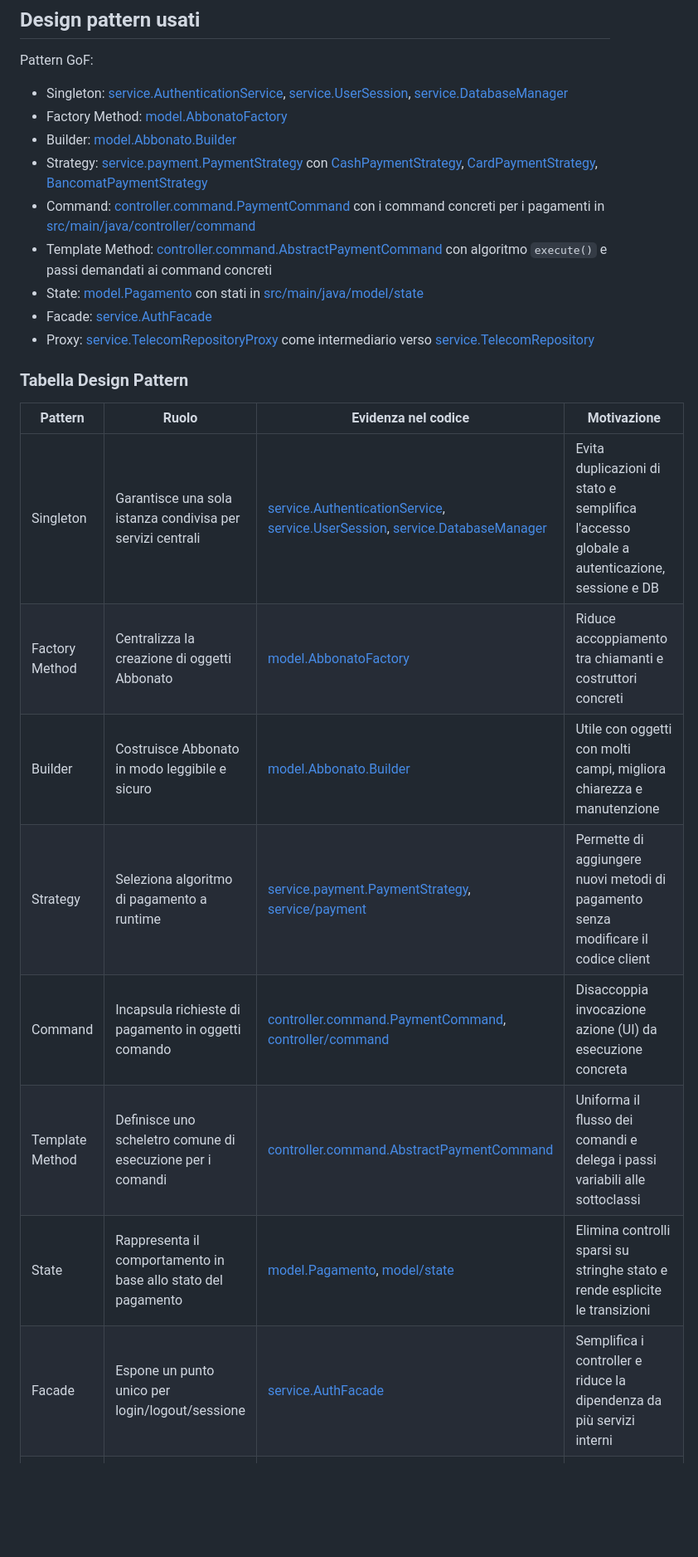
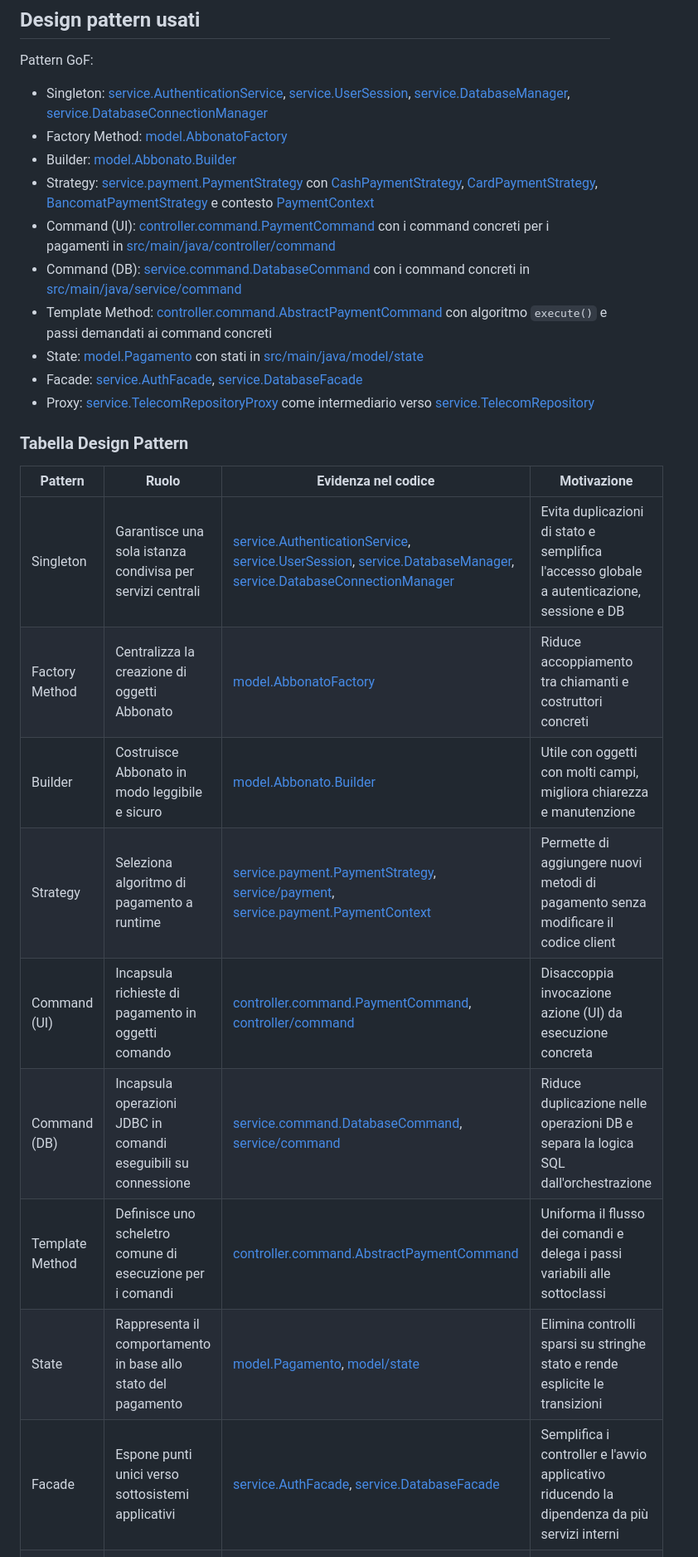
Before and after one commit to ritataa/ParthEll, a Markdown page: README.md, the part around the change. Shown at 83% size. Drawn GitHub-style; blank space fills up the shorter version.

Commit message:
feat: Aggiungi DatabaseConnectionManager e PaymentContext ai pattern di design nel README

```diff
--- a/README.md
+++ b/README.md
@@ -54,28 +54,30 @@ Modalita abbonato:
 
 Pattern GoF:
 
-* Singleton: [service.AuthenticationService](src/main/java/service/AuthenticationService.java), [service.UserSession](src/main/java/service/UserSession.java), [service.DatabaseManager](src/main/java/service/DatabaseManager.java)
+* Singleton: [service.AuthenticationService](src/main/java/service/AuthenticationService.java), [service.UserSession](src/main/java/service/UserSession.java), [service.DatabaseManager](src/main/java/service/DatabaseManager.java), [service.DatabaseConnectionManager](src/main/java/service/DatabaseConnectionManager.java)
 * Factory Method: [model.AbbonatoFactory](src/main/java/model/AbbonatoFactory.java)
 * Builder: [model.Abbonato.Builder](src/main/java/model/Abbonato.java)
-* Strategy: [service.payment.PaymentStrategy](src/main/java/service/payment/PaymentStrategy.java) con [CashPaymentStrategy](src/main/java/service/payment/CashPaymentStrategy.java), [CardPaymentStrategy](src/main/java/service/payment/CardPaymentStrategy.java), [BancomatPaymentStrategy](src/main/java/service/payment/BancomatPaymentStrategy.java)
-* Command: [controller.command.PaymentCommand](src/main/java/controller/command/PaymentCommand.java) con i command concreti per i pagamenti in [src/main/java/controller/command](src/main/java/controller/command)
+* Strategy: [service.payment.PaymentStrategy](src/main/java/service/payment/PaymentStrategy.java) con [CashPaymentStrategy](src/main/java/service/payment/CashPaymentStrategy.java), [CardPaymentStrategy](src/main/java/service/payment/CardPaymentStrategy.java), [BancomatPaymentStrategy](src/main/java/service/payment/BancomatPaymentStrategy.java) e contesto [PaymentContext](src/main/java/service/payment/PaymentContext.java)
+* Command (UI): [controller.command.PaymentCommand](src/main/java/controller/command/PaymentCommand.java) con i command concreti per i pagamenti in [src/main/java/controller/command](src/main/java/controller/command)
+* Command (DB): [service.command.DatabaseCommand](src/main/java/service/command/DatabaseCommand.java) con i command concreti in [src/main/java/service/command](src/main/java/service/command)
 * Template Method: [controller.command.AbstractPaymentCommand](src/main/java/controller/command/AbstractPaymentCommand.java) con algoritmo `execute()` e passi demandati ai command concreti
 * State: [model.Pagamento](src/main/java/model/Pagamento.java) con stati in [src/main/java/model/state](src/main/java/model/state)
-* Facade: [service.AuthFacade](src/main/java/service/AuthFacade.java)
+* Facade: [service.AuthFacade](src/main/java/service/AuthFacade.java), [service.DatabaseFacade](src/main/java/service/DatabaseFacade.java)
 * Proxy: [service.TelecomRepositoryProxy](src/main/java/service/TelecomRepositoryProxy.java) come intermediario verso [service.TelecomRepository](src/main/java/service/TelecomRepository.java)
 
 ### Tabella Design Pattern
 
 | Pattern | Ruolo | Evidenza nel codice | Motivazione |
 | --- | --- | --- | --- |
-| Singleton | Garantisce una sola istanza condivisa per servizi centrali | [service.AuthenticationService](src/main/java/service/AuthenticationService.java), [service.UserSession](src/main/java/service/UserSession.java), [service.DatabaseManager](src/main/java/service/DatabaseManager.java) | Evita duplicazioni di stato e semplifica l'accesso globale a autenticazione, sessione e DB |
+| Singleton | Garantisce una sola istanza condivisa per servizi centrali | [service.AuthenticationService](src/main/java/service/AuthenticationService.java), [service.UserSession](src/main/java/service/UserSession.java), [service.DatabaseManager](src/main/java/service/DatabaseManager.java), [service.DatabaseConnectionManager](src/main/java/service/DatabaseConnectionManager.java) | Evita duplicazioni di stato e semplifica l'accesso globale a autenticazione, sessione e DB |
 | Factory Method | Centralizza la creazione di oggetti Abbonato | [model.AbbonatoFactory](src/main/java/model/AbbonatoFactory.java) | Riduce accoppiamento tra chiamanti e costruttori concreti |
 | Builder | Costruisce Abbonato in modo leggibile e sicuro | [model.Abbonato.Builder](src/main/java/model/Abbonato.java) | Utile con oggetti con molti campi, migliora chiarezza e manutenzione |
-| Strategy | Seleziona algoritmo di pagamento a runtime | [service.payment.PaymentStrategy](src/main/java/service/payment/PaymentStrategy.java), [service/payment](src/main/java/service/payment) | Permette di aggiungere nuovi metodi di pagamento senza modificare il codice client |
-| Command | Incapsula richieste di pagamento in oggetti comando | [controller.command.PaymentCommand](src/main/java/controller/command/PaymentCommand.java), [controller/command](src/main/java/controller/command) | Disaccoppia invocazione azione (UI) da esecuzione concreta |
+| Strategy | Seleziona algoritmo di pagamento a runtime | [service.payment.PaymentStrategy](src/main/java/service/payment/PaymentStrategy.java), [service/payment](src/main/java/service/payment), [service.payment.PaymentContext](src/main/java/service/payment/PaymentContext.java) | Permette di aggiungere nuovi metodi di pagamento senza modificare il codice client |
+| Command (UI) | Incapsula richieste di pagamento in oggetti comando | [controller.command.PaymentCommand](src/main/java/controller/command/PaymentCommand.java), [controller/command](src/main/java/controller/command) | Disaccoppia invocazione azione (UI) da esecuzione concreta |
+| Command (DB) | Incapsula operazioni JDBC in comandi eseguibili su connessione | [service.command.DatabaseCommand](src/main/java/service/command/DatabaseCommand.java), [service/command](src/main/java/service/command) | Riduce duplicazione nelle operazioni DB e separa la logica SQL dall'orchestrazione |
 | Template Method | Definisce uno scheletro comune di esecuzione per i comandi | [controller.command.AbstractPaymentCommand](src/main/java/controller/command/AbstractPaymentCommand.java) | Uniforma il flusso dei comandi e delega i passi variabili alle sottoclassi |
 | State | Rappresenta il comportamento in base allo stato del pagamento | [model.Pagamento](src/main/java/model/Pagamento.java), [model/state](src/main/java/model/state) | Elimina controlli sparsi su stringhe stato e rende esplicite le transizioni |
-| Facade | Espone un punto unico per login/logout/sessione | [service.AuthFacade](src/main/java/service/AuthFacade.java) | Semplifica i controller e riduce la dipendenza da più servizi interni |
+| Facade | Espone punti unici verso sottosistemi applicativi | [service.AuthFacade](src/main/java/service/AuthFacade.java), [service.DatabaseFacade](src/main/java/service/DatabaseFacade.java) | Semplifica i controller e l'avvio applicativo riducendo la dipendenza da più servizi interni |
 | Proxy | Interpone un livello tra client e repository reale | [service.TelecomRepositoryProxy](src/main/java/service/TelecomRepositoryProxy.java) | Consente di introdurre controlli/logging senza cambiare i client |
 
 Pattern architetturali/supporto presenti nel progetto:
```
